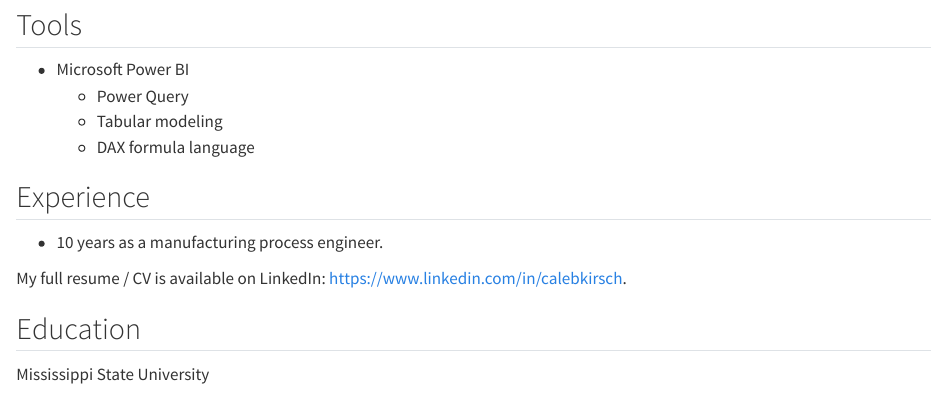
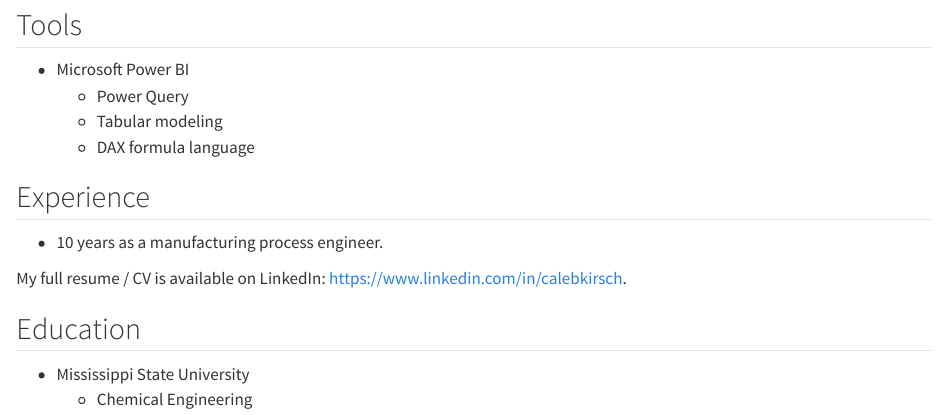
Before and after one commit to pomegranatebee/quartoportfolio, a Quarto document (index.qmd): the page in a window 1100 px wide, from 500 px down. Rendered offline with R 4.5, knitr and Pandoc in place of Quarto, with nearby package versions.

Commit message:
Added education info

```diff
--- a/index.qmd
+++ b/index.qmd
@@ -20,4 +20,5 @@
 
 ## Education
 
-Mississippi State University
+-   Mississippi State University
+    -   Chemical Engineering
```
Also changed, not shown: 2 other files.
